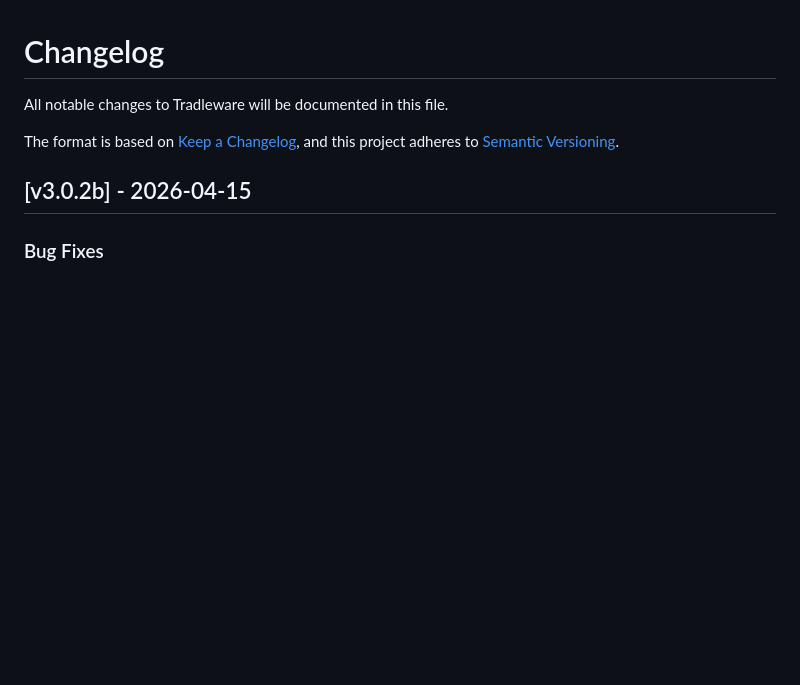
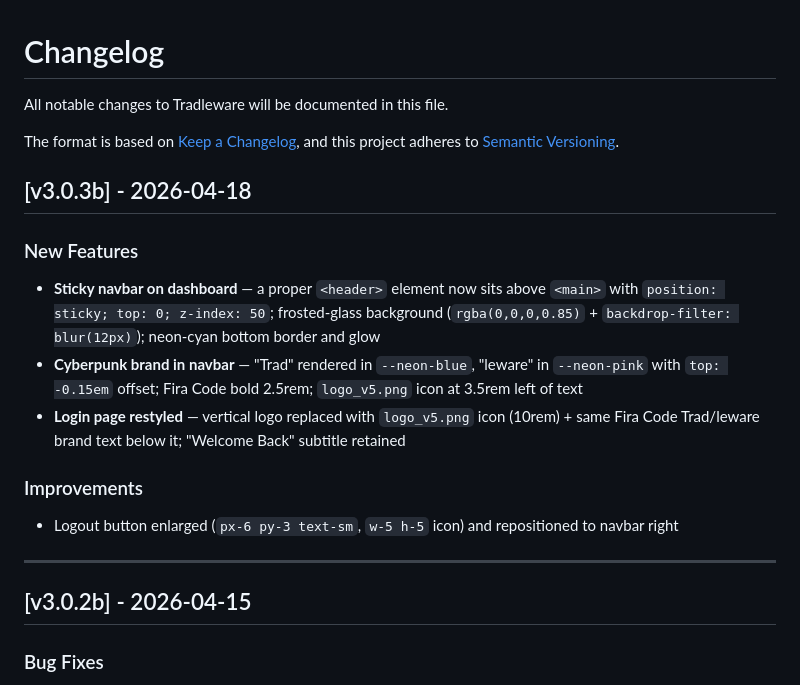
Before and after one commit to cslev/tradleware, a Markdown page: CHANGELOG.md, the part around the change. GitHub-like rendering; blank space fills up the shorter version.

Commit message:
Update CHANGELOG for v3.0.3b

```diff
--- a/CHANGELOG.md
+++ b/CHANGELOG.md
@@ -4,6 +4,18 @@ All notable changes to Tradleware will be documented in this file.
 
 The format is based on [Keep a Changelog](https://keepachangelog.com/en/1.0.0/),
 and this project adheres to [Semantic Versioning](https://semver.org/spec/v2.0.0.html).
+
+## [v3.0.3b] - 2026-04-18
+
+### New Features
+- **Sticky navbar on dashboard** — a proper `<header>` element now sits above `<main>` with `position: sticky; top: 0; z-index: 50`; frosted-glass background (`rgba(0,0,0,0.85)` + `backdrop-filter: blur(12px)`); neon-cyan bottom border and glow
+- **Cyberpunk brand in navbar** — "Trad" rendered in `--neon-blue`, "leware" in `--neon-pink` with `top: -0.15em` offset; Fira Code bold 2.5rem; `logo_v5.png` icon at 3.5rem left of text
+- **Login page restyled** — vertical logo replaced with `logo_v5.png` icon (10rem) + same Fira Code Trad/leware brand text below it; "Welcome Back" subtitle retained
+
+### Improvements
+- Logout button enlarged (`px-6 py-3 text-sm`, `w-5 h-5` icon) and repositioned to navbar right
+
+---
 
 ## [v3.0.2b] - 2026-04-15
 
```
